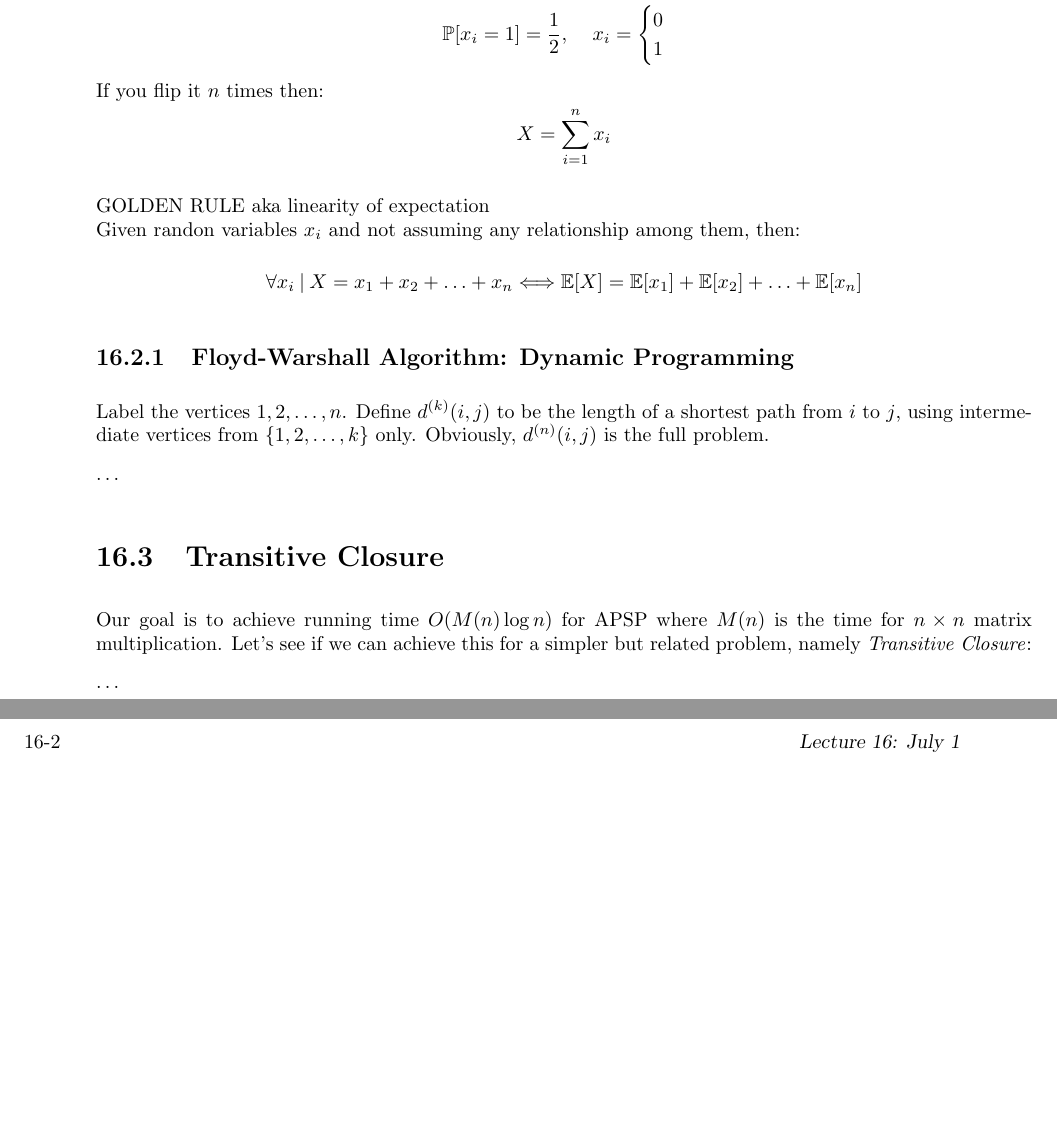
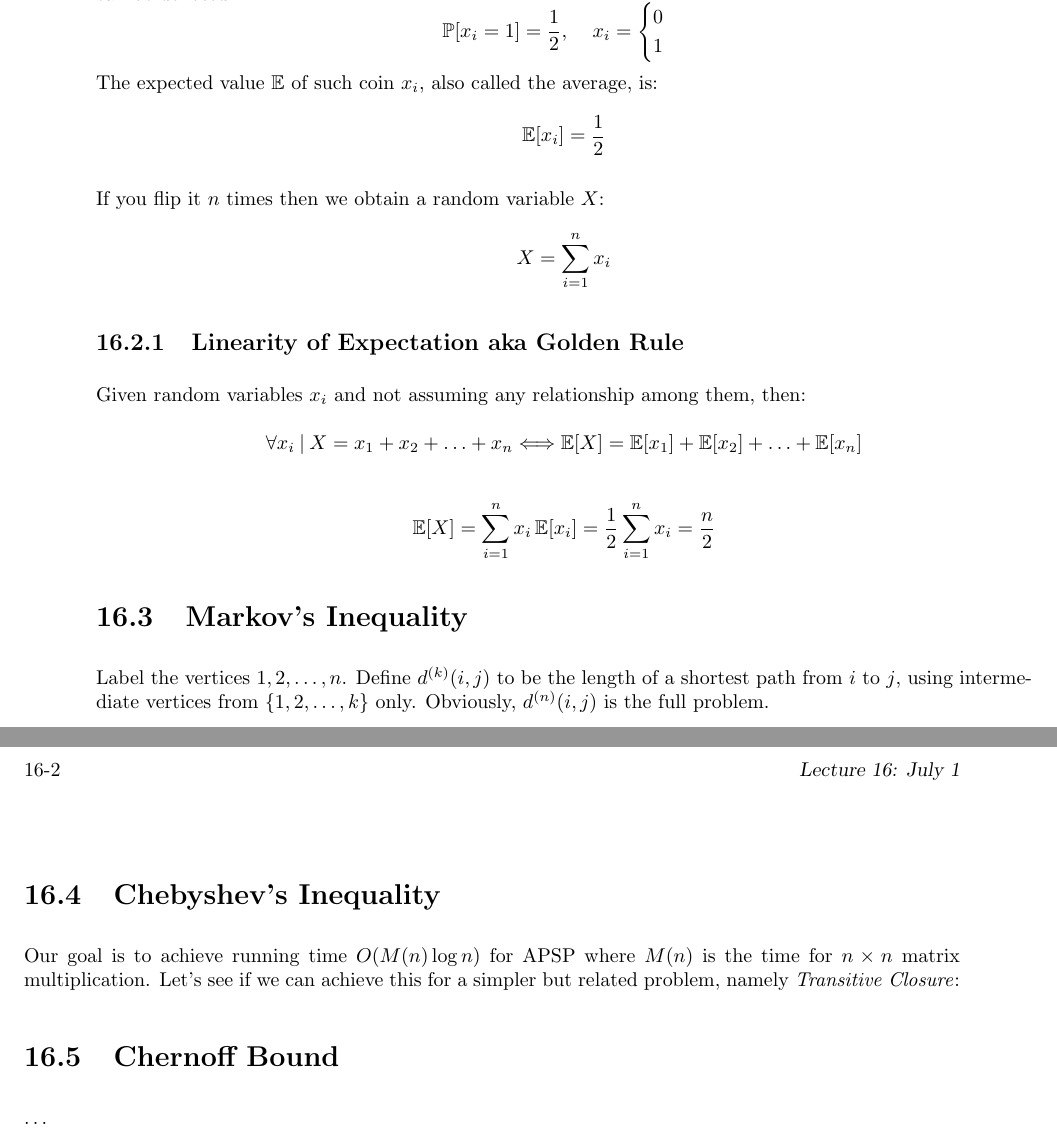
Before and after one commit to ericaddison/Parallel-Algorithms, a LaTeX document (scribe-notes/lec16/probabEstimate.tex): two parts of pages 1 and 2 of 2, joined at a grey line, cut so that both start at the same text, the shorter picture padded with empty space. Compiled offline with pdfLaTeX.

Commit message:
checkpoint 2

```diff
--- a/scribe-notes/lec16/probabEstimate.tex
+++ b/scribe-notes/lec16/probabEstimate.tex
@@ -119,33 +119,40 @@ The following notes are based on {\em Probability and Computation} by Mitzenmach
 
 \section{Flipping coin example and other generalities}
 Given a coin $x_{i}$, where $0$ is tails and heads is $1$, the probability $\Prob$ that once flipped the coin will be heads can be denoted:
-\[\Prob[x_{i}=1] = \frac{1}{2},\;\;\;\; x_{i}=\begin{cases} 0 \\ 1 \end{cases} \]
-If you flip it $n$ times then:
+\[\Prob[x_{i}=1] = \frac{1}{2},\;\;\;\; x_{i}=\begin{cases} 0 \\ 1 \end{cases}\]
+The expected value $\E$ of such coin $x_{i}$, also called the average, is:
+\[\E[x_{i}] = \frac{1}{2}\]
+
+If you flip it $n$ times then we obtain a random variable $X$:
 \[ X = \sum_{i=1}^{n} x_{i}\]
 
+\subsection{Linearity of Expectation aka Golden Rule}
+Given random variables $x_{i}$ and not assuming any relationship among them, then: \\
+\[\forall x_{i}\:|\:X = x_{1} + x_{2} + \ldots + x_{n} \Longleftrightarrow \E[X] = \E[x_{1}] + \E[x_{2}] + \ldots + \E[x_{n}]\]
 
-GOLDEN RULE aka linearity of expectation \\
-Given randon variables $x_{i}$ and not assuming any relationship among them, then: \\
-\[\forall x_{i}\:|\:X = x_{1} + x_{2} + \ldots + x_{n} \Longleftrightarrow \E[X] = \E[x_{1}] + \E[x_{2}] + \ldots + \E[x_{n}]\]
-%Sum example:\[\sum_{n=1}^{\infty} 2^{-n} = 1\]
+\[\E[X] = \sum_{i=1}^{n} x_{i}\E[x_{i}] = \frac{1}{2}\sum_{i=1}^{n} x_{i} = \frac{n}{2} \]
+% http://www.cse.iitd.ac.in/~mohanty/col106/Resources/linearity_expectation.pdf
 
 %The naive and obvious solution to All Pairs Shortest Path(APSP) problem is to run a Single Source Shortest Path algorithm from each starting vertex $v$.  If the graph has arbitrary edge weights, it takes the Bellman-Ford algorithm $O(|E||V|^2)$ time to solve APSP.  But there are better approaches.
 
-\subsection{Floyd-Warshall Algorithm: Dynamic Programming}
+\section{Markov's Inequality}
+%https://en.wikipedia.org/wiki/Markov%27s_inequality
 
 Label the vertices $1,2,\ldots,n$.
 Define $d^{(k)}(i,j)$ to be the length of a shortest path from $i$
 to $j$, using intermediate vertices from \{$1,2,\ldots,k$\} only.
 Obviously, $d^{(n)}(i,j)$ is the full problem.
 
-\ldots
-
-\section{Transitive Closure}
+\section{Chebyshev's Inequality}
+%https://en.wikipedia.org/wiki/Chebyshev%27s_inequality
 
 Our goal is to achieve running time $O(M(n)\log n)$ for APSP where
 $M(n)$ is the time for $n\times n$ matrix multiplication.  Let's see
 if we can achieve this for a simpler but related problem, namely
 {\it Transitive Closure\/}:
+
+\section{Chernoff Bound}
+%https://en.wikipedia.org/wiki/Chernoff_bound
 
 \ldots
 
```
